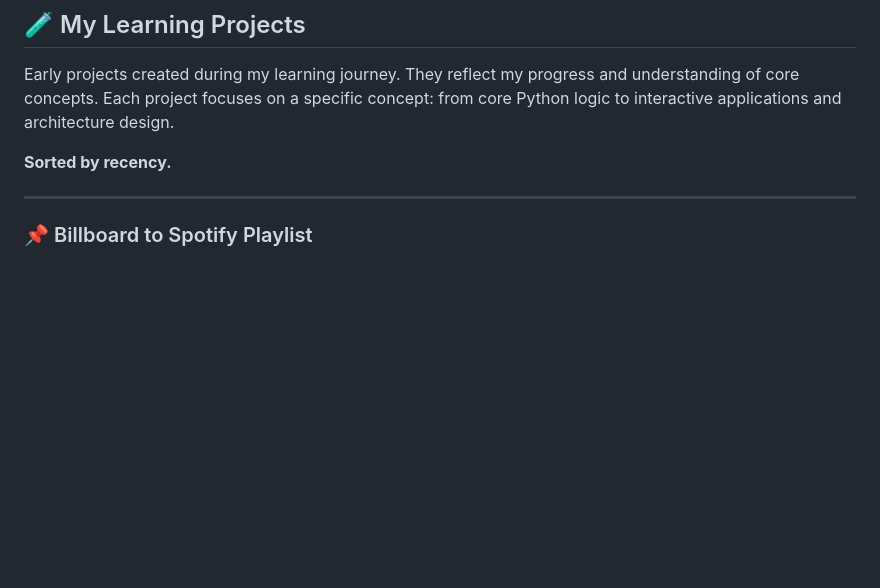
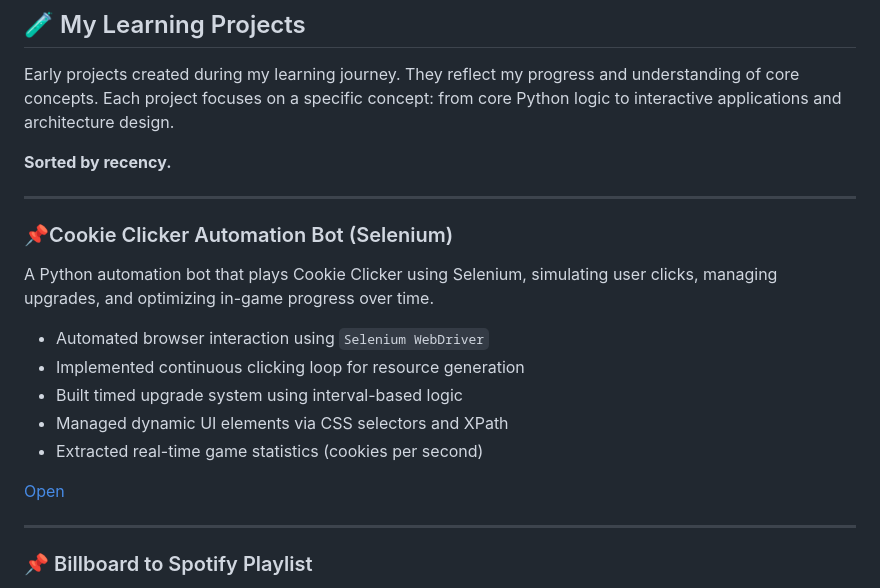
Before and after one commit to iamtwoot/python-projects, a Markdown page: README.md, the part around the change. GitHub-like rendering; blank space fills up the shorter version.

```diff
--- a/README.md
+++ b/README.md
@@ -16,6 +16,20 @@
 Early projects created during my learning journey. They reflect my progress and understanding of core concepts. Each project focuses on a specific concept: from core Python logic to interactive applications and architecture design.
 
 **Sorted by recency.**
+
+---
+
+### 📌Cookie Clicker Automation Bot (Selenium)
+
+A Python automation bot that plays Cookie Clicker using Selenium, simulating user clicks, managing upgrades, and optimizing in-game progress over time.
+
+- Automated browser interaction using `Selenium WebDriver`
+- Implemented continuous clicking loop for resource generation
+- Built timed upgrade system using interval-based logic
+- Managed dynamic UI elements via CSS selectors and XPath
+- Extracted real-time game statistics (cookies per second)
+
+[Open](game_clicker_bot/)
 
 ---
 
```
